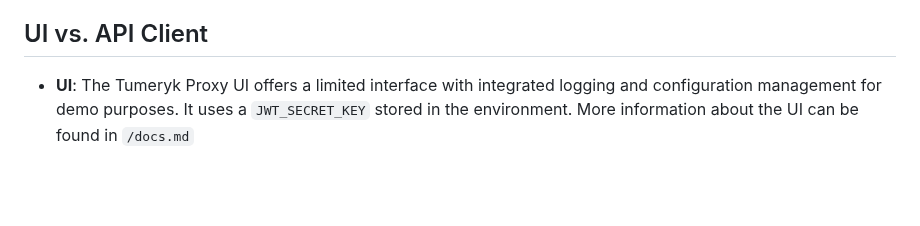
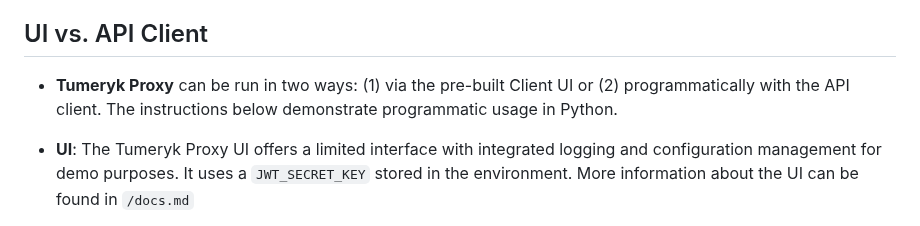
Before and after one commit to tumeryk/Tumeryk-Gen-AI-Security-Developer-SDK, a Markdown page: readme.md, the part around the change. GitHub-like rendering; blank space fills up the shorter version.

```diff
--- a/readme.md
+++ b/readme.md
@@ -5,6 +5,9 @@
 Tumeryk Proxy is designed for secure interaction with LLMs and the Tumeryk Guard system. The two primary features are to interact with the model directly via the `chat` function and with the guard via the `chat_guard` function for a selected policy. Both of these functions can also be found in the API client. More information regarding usage can be found below under "Running Tumeryk Proxy API Client."
 
 ## UI vs. API Client
+
+- **Tumeryk Proxy** can be run in two ways: (1) via the pre-built Client UI or (2) programmatically with the API client. The instructions below demonstrate programmatic usage in Python.
+
 
 - **UI**: The Tumeryk Proxy UI offers a limited interface with integrated logging and configuration management for demo purposes. It uses a `JWT_SECRET_KEY` stored in the environment. More information about the UI can be found in `/docs.md`
 
```
